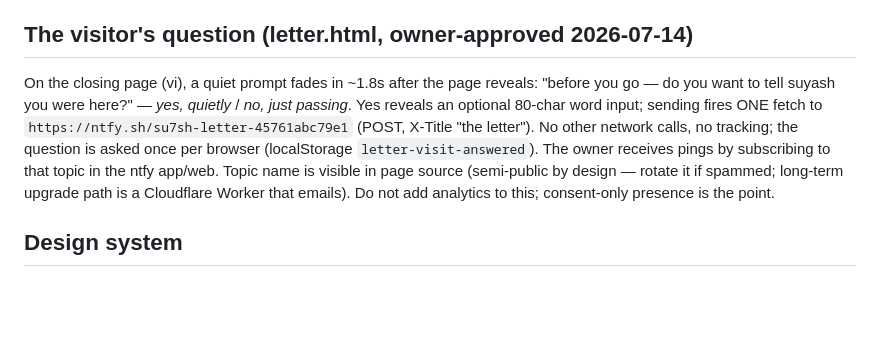
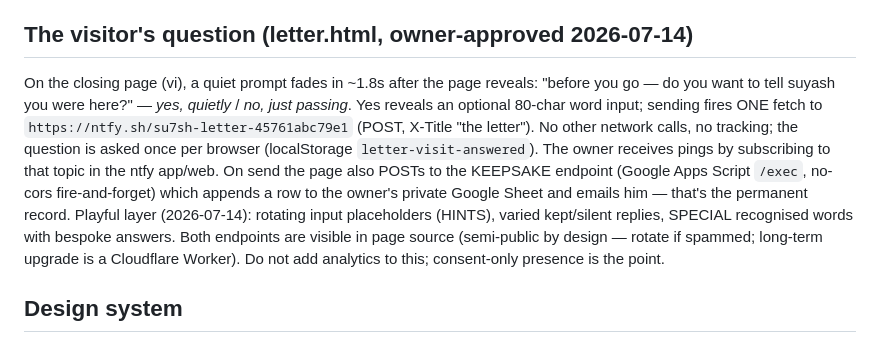
Before and after one commit to Su7sH/su7sh.com, a Markdown page: CLAUDE.md, the part around the change. Rendered like a GitHub page; blank space fills up the shorter version.

Commit message:
CLAUDE.md: document the keepsake endpoint and playful layer
Co-Authored-By: Claude Fable 5 <noreply@anthropic.com>

```diff
--- a/CLAUDE.md
+++ b/CLAUDE.md
@@ -35,7 +35,7 @@ Never make hidden layers loud, public, or salesy. No marketing language. `atlas.
 
 ## The visitor's question (letter.html, owner-approved 2026-07-14)
 
-On the closing page (vi), a quiet prompt fades in ~1.8s after the page reveals: "before you go — do you want to tell suyash you were here?" — *yes, quietly* / *no, just passing*. Yes reveals an optional 80-char word input; sending fires ONE fetch to `https://ntfy.sh/su7sh-letter-45761abc79e1` (POST, X-Title "the letter"). No other network calls, no tracking; the question is asked once per browser (localStorage `letter-visit-answered`). The owner receives pings by subscribing to that topic in the ntfy app/web. Topic name is visible in page source (semi-public by design — rotate it if spammed; long-term upgrade path is a Cloudflare Worker that emails). Do not add analytics to this; consent-only presence is the point.
+On the closing page (vi), a quiet prompt fades in ~1.8s after the page reveals: "before you go — do you want to tell suyash you were here?" — *yes, quietly* / *no, just passing*. Yes reveals an optional 80-char word input; sending fires ONE fetch to `https://ntfy.sh/su7sh-letter-45761abc79e1` (POST, X-Title "the letter"). No other network calls, no tracking; the question is asked once per browser (localStorage `letter-visit-answered`). The owner receives pings by subscribing to that topic in the ntfy app/web. On send the page also POSTs to the KEEPSAKE endpoint (Google Apps Script `/exec`, no-cors fire-and-forget) which appends a row to the owner's private Google Sheet and emails him — that's the permanent record. Playful layer (2026-07-14): rotating input placeholders (HINTS), varied kept/silent replies, SPECIAL recognised words with bespoke answers. Both endpoints are visible in page source (semi-public by design — rotate if spammed; long-term upgrade is a Cloudflare Worker). Do not add analytics to this; consent-only presence is the point.
 
 ## Design system
 
```
